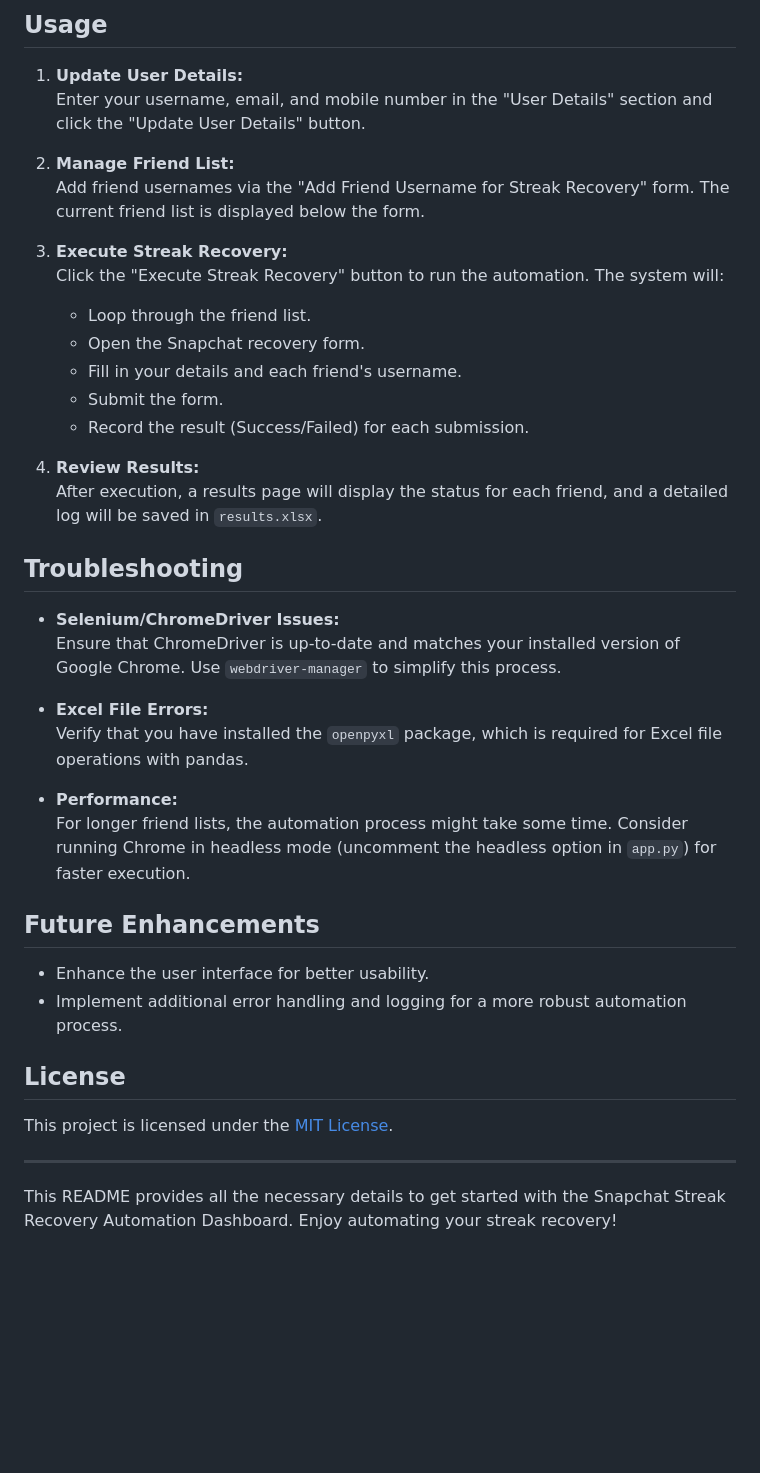
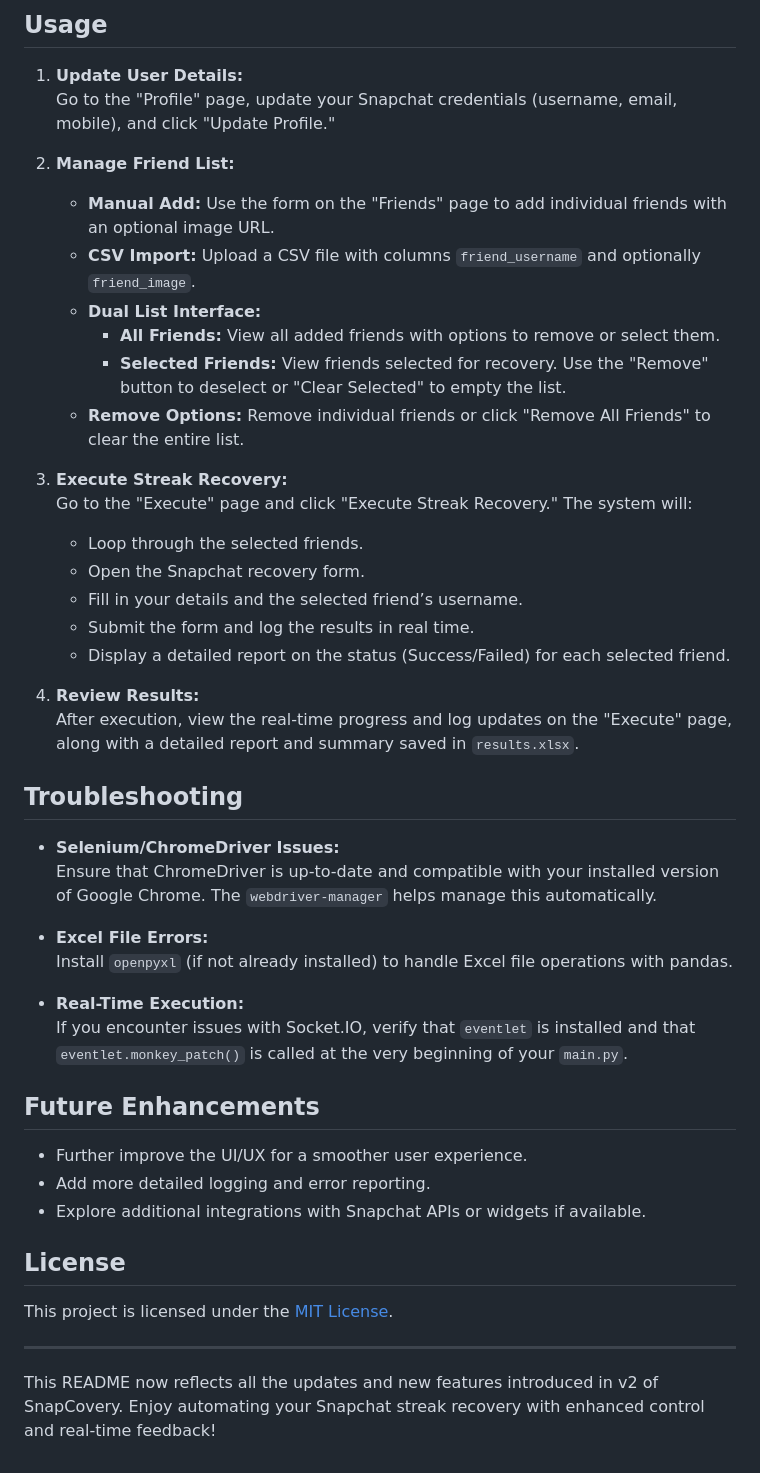
Before and after one commit to bukhtyarhaider/Snapchat-Streak-Recovery-Automation, a Markdown page: README.md, the part around the change printed below. Drawn GitHub-style; blank space fills up the shorter version.

```diff
--- a/README.md
+++ b/README.md
@@ -79,39 +94,45 @@ Snapchat-Streak-Recovery-Automation/
 
 ## Usage
 1. **Update User Details:**
-   Enter your username, email, and mobile number in the "User Details" section and click the "Update User Details" button.
+   Go to the "Profile" page, update your Snapchat credentials (username, email, mobile), and click "Update Profile."
 
 2. **Manage Friend List:**
-   Add friend usernames via the "Add Friend Username for Streak Recovery" form. The current friend list is displayed below the form.
+   - **Manual Add:** Use the form on the "Friends" page to add individual friends with an optional image URL.
+   - **CSV Import:** Upload a CSV file with columns `friend_username` and optionally `friend_image`.
+   - **Dual List Interface:**
+     - **All Friends:** View all added friends with options to remove or select them.
+     - **Selected Friends:** View friends selected for recovery. Use the "Remove" button to deselect or "Clear Selected" to empty the list.
+   - **Remove Options:** Remove individual friends or click "Remove All Friends" to clear the entire list.
 
 3. **Execute Streak Recovery:**
-   Click the "Execute Streak Recovery" button to run the automation. The system will:
-   - Loop through the friend list.
+   Go to the "Execute" page and click "Execute Streak Recovery." The system will:
+   - Loop through the selected friends.
    - Open the Snapchat recovery form.
-   - Fill in your details and each friend's username.
-   - Submit the form.
-   - Record the result (Success/Failed) for each submission.
+   - Fill in your details and the selected friend’s username.
+   - Submit the form and log the results in real time.
+   - Display a detailed report on the status (Success/Failed) for each selected friend.
 
 4. **Review Results:**
-   After execution, a results page will display the status for each friend, and a detailed log will be saved in `results.xlsx`.
+   After execution, view the real-time progress and log updates on the "Execute" page, along with a detailed report and summary saved in `results.xlsx`.
 
 ## Troubleshooting
 - **Selenium/ChromeDriver Issues:**
-  Ensure that ChromeDriver is up-to-date and matches your installed version of Google Chrome. Use `webdriver-manager` to simplify this process.
+  Ensure that ChromeDriver is up-to-date and compatible with your installed version of Google Chrome. The `webdriver-manager` helps manage this automatically.
 
 - **Excel File Errors:**
-  Verify that you have installed the `openpyxl` package, which is required for Excel file operations with pandas.
+  Install `openpyxl` (if not already installed) to handle Excel file operations with pandas.
 
-- **Performance:**
-  For longer friend lists, the automation process might take some time. Consider running Chrome in headless mode (uncomment the headless option in `app.py`) for faster execution.
+- **Real-Time Execution:**
+  If you encounter issues with Socket.IO, verify that `eventlet` is installed and that `eventlet.monkey_patch()` is called at the very beginning of your `main.py`.
 
 ## Future Enhancements
-- Enhance the user interface for better usability.
-- Implement additional error handling and logging for a more robust automation process.
+- Further improve the UI/UX for a smoother user experience.
+- Add more detailed logging and error reporting.
+- Explore additional integrations with Snapchat APIs or widgets if available.
 
 ## License
 This project is licensed under the [MIT License](LICENSE).
 
 ---
 
-This README provides all the necessary details to get started with the Snapchat Streak Recovery Automation Dashboard. Enjoy automating your streak recovery!
+This README now reflects all the updates and new features introduced in v2 of SnapCovery. Enjoy automating your Snapchat streak recovery with enhanced control and real-time feedback!
```
Also changed, not shown: other parts of README.md (+40 -25 lines).
